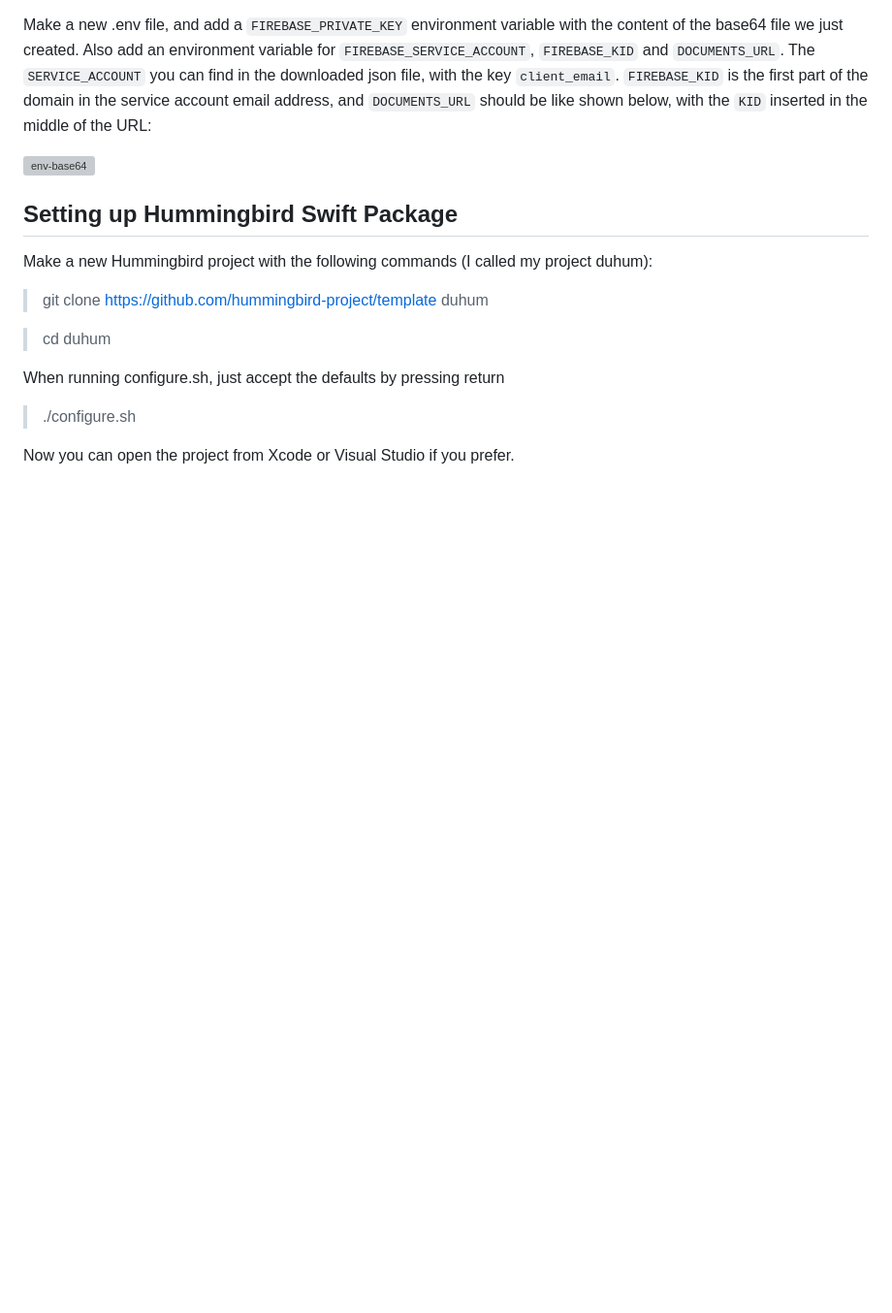
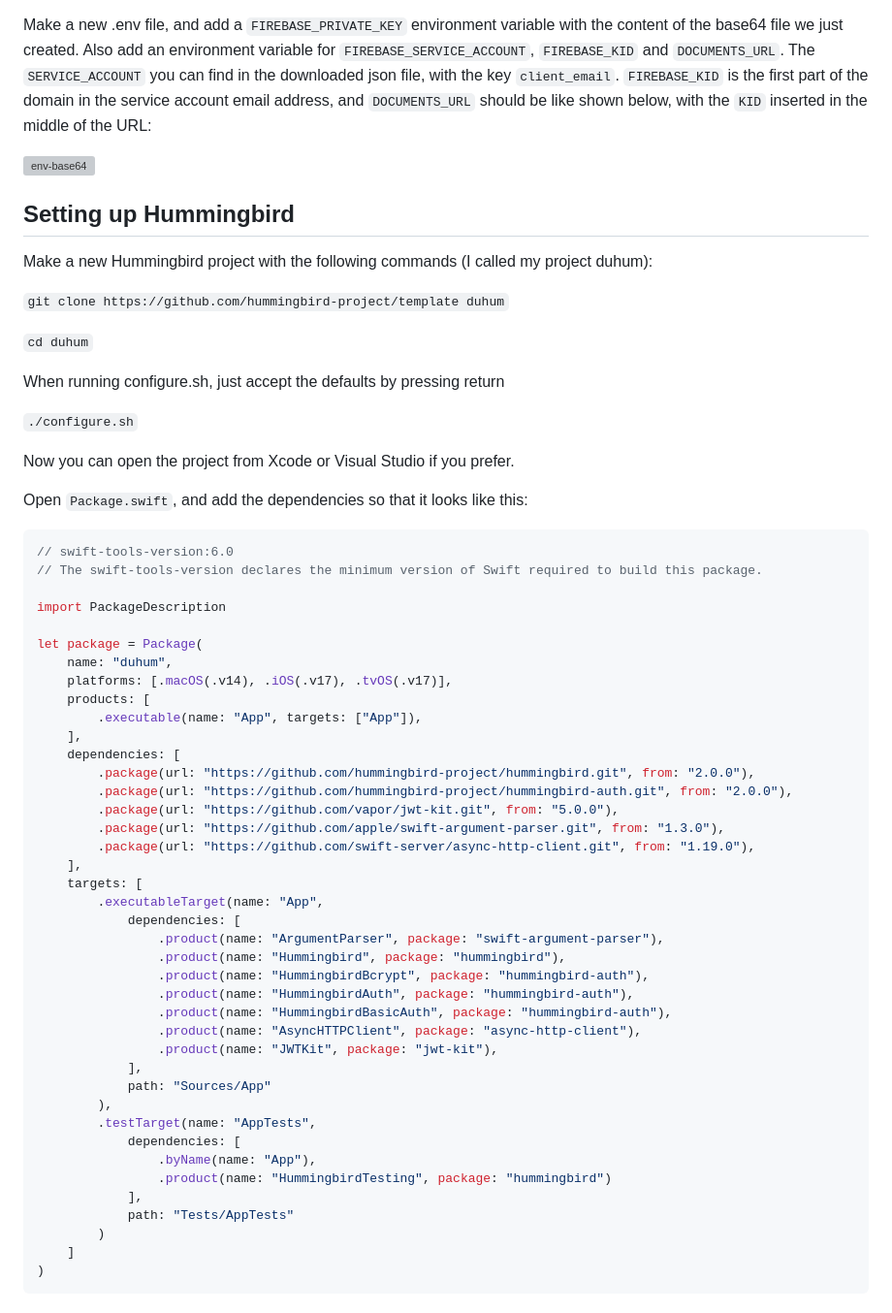
Before and after one commit to imyrvold/imyrvold.github.io-ivan, a Markdown page: Content/hummingbird/firestore-hummingbird.md, the part around the change. Shown at 97% size. GitHub-like rendering; blank space fills up the shorter version; grey boxes are pictures that could not be loaded.

Commit message:
modifying Package.swift

````diff
--- a/Content/hummingbird/firestore-hummingbird.md
+++ b/Content/hummingbird/firestore-hummingbird.md
@@ -50,15 +50,60 @@ Also add an environment variable for `FIREBASE_SERVICE_ACCOUNT`,  `FIREBASE_KID`
 
 ![env-base64](/images/hummingbird/duved_env.png)
 
-## Setting up Hummingbird Swift Package
+## Setting up Hummingbird
 Make a new Hummingbird project with the following commands (I called my project duhum):
 
-> git clone https://github.com/hummingbird-project/template duhum
+`git clone https://github.com/hummingbird-project/template duhum`
 
-> cd duhum
+`cd duhum`
 
 When running configure.sh, just accept the defaults by pressing return
 
-> ./configure.sh
+`./configure.sh`
 
 Now you can open the project from Xcode or Visual Studio if you prefer.
+
+Open `Package.swift`, and add the dependencies so that it looks like this:
+
+```swift
+// swift-tools-version:6.0
+// The swift-tools-version declares the minimum version of Swift required to build this package.
+
+import PackageDescription
+
+let package = Package(
+    name: "duhum",
+    platforms: [.macOS(.v14), .iOS(.v17), .tvOS(.v17)],
+    products: [
+        .executable(name: "App", targets: ["App"]),
+    ],
+    dependencies: [
+        .package(url: "https://github.com/hummingbird-project/hummingbird.git", from: "2.0.0"),
+        .package(url: "https://github.com/hummingbird-project/hummingbird-auth.git", from: "2.0.0"),
+        .package(url: "https://github.com/vapor/jwt-kit.git", from: "5.0.0"),
+        .package(url: "https://github.com/apple/swift-argument-parser.git", from: "1.3.0"),
+        .package(url: "https://github.com/swift-server/async-http-client.git", from: "1.19.0"),
+    ],
+    targets: [
+        .executableTarget(name: "App",
+            dependencies: [
+                .product(name: "ArgumentParser", package: "swift-argument-parser"),
+                .product(name: "Hummingbird", package: "hummingbird"),
+                .product(name: "HummingbirdBcrypt", package: "hummingbird-auth"),
+                .product(name: "HummingbirdAuth", package: "hummingbird-auth"),
+                .product(name: "HummingbirdBasicAuth", package: "hummingbird-auth"),
+                .product(name: "AsyncHTTPClient", package: "async-http-client"),
+                .product(name: "JWTKit", package: "jwt-kit"),
+            ],
+            path: "Sources/App"
+        ),
+        .testTarget(name: "AppTests",
+            dependencies: [
+                .byName(name: "App"),
+                .product(name: "HummingbirdTesting", package: "hummingbird")
+            ],
+            path: "Tests/AppTests"
+        )
+    ]
+)
+```
````
